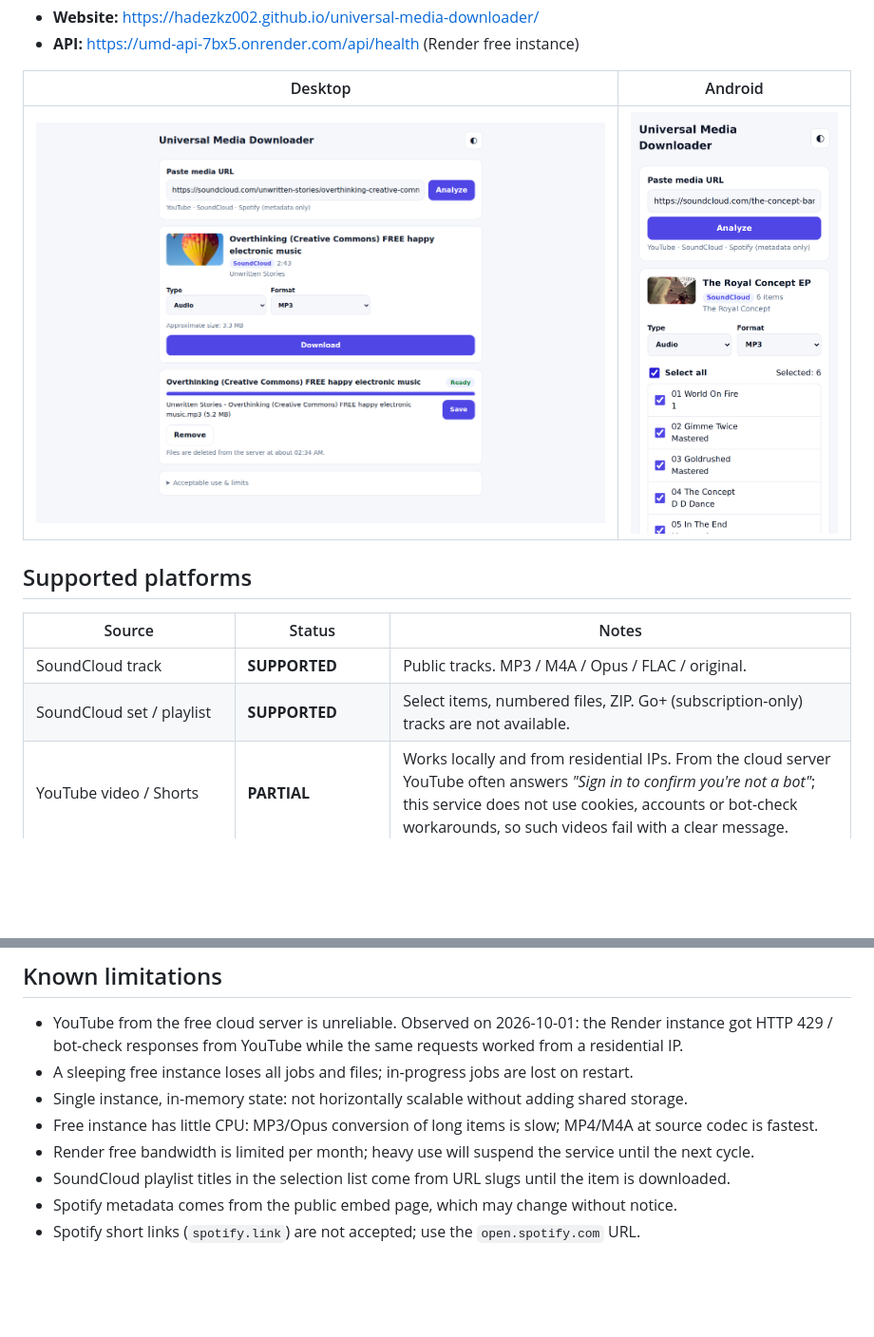
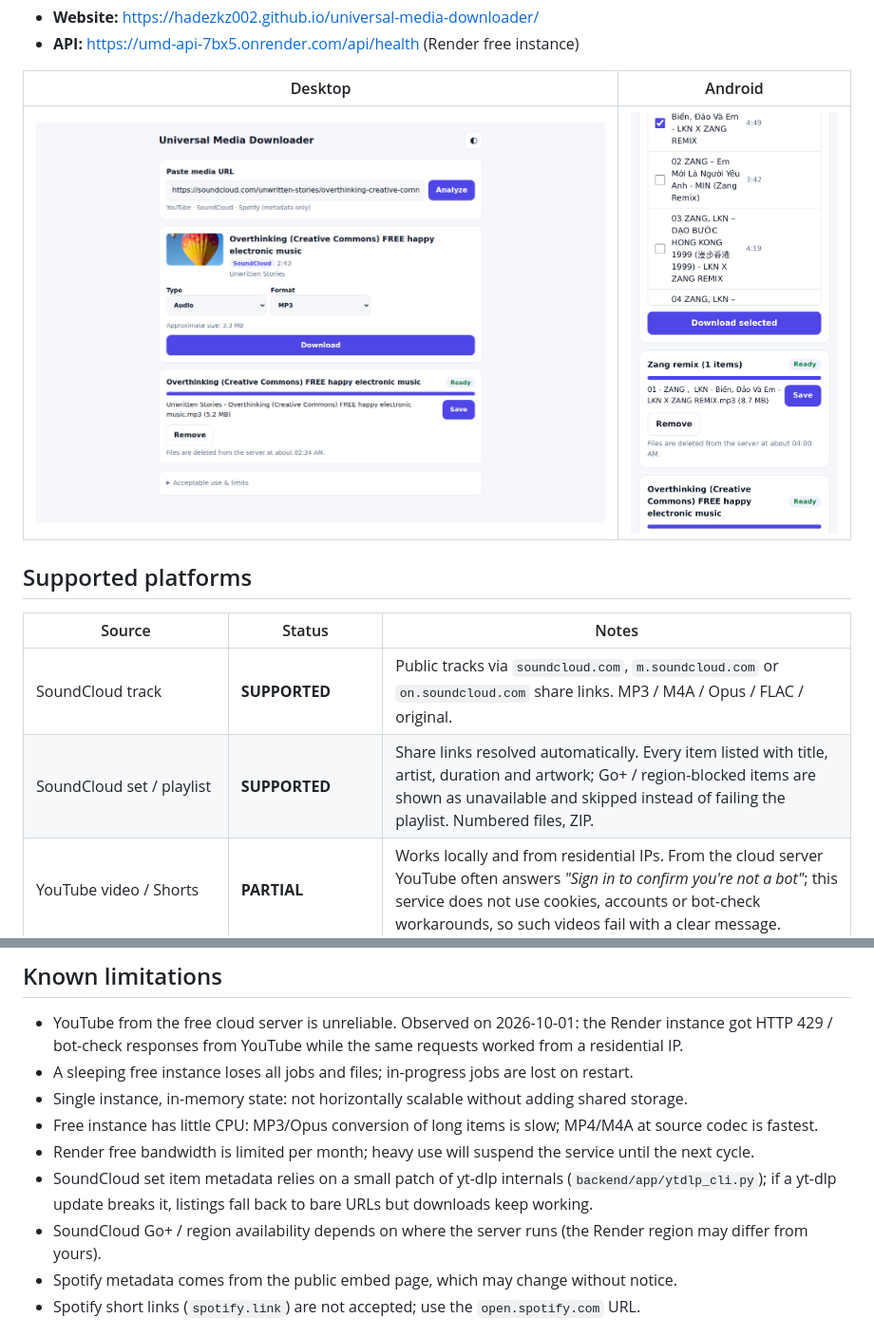
Before and after one commit to hadezkz002/universal-media-downloader, a Markdown page: README.md, 2 parts joined by grey strips. Shown at 95% size. Rendered like a GitHub page; pictures changed too: docs/screenshots/android-playlist.png; blank space fills up the shorter version.

Commit message:
docs: document share-link resolution, input detection and availability
Co-Authored-By: Claude Opus 5.5 <noreply@anthropic.com>

```diff
--- a/README.md
+++ b/README.md
@@ -18,8 +18,8 @@ Open the website, paste a URL, pick a format, download. No account, no install,
 
 | Source | Status | Notes |
 |---|---|---|
-| SoundCloud track | **SUPPORTED** | Public tracks. MP3 / M4A / Opus / FLAC / original. |
-| SoundCloud set / playlist | **SUPPORTED** | Select items, numbered files, ZIP. Go+ (subscription-only) tracks are not available. |
+| SoundCloud track | **SUPPORTED** | Public tracks via `soundcloud.com`, `m.soundcloud.com` or `on.soundcloud.com` share links. MP3 / M4A / Opus / FLAC / original. |
+| SoundCloud set / playlist | **SUPPORTED** | Share links resolved automatically. Every item listed with title, artist, duration and artwork; Go+ / region-blocked items are shown as unavailable and skipped instead of failing the playlist. Numbered files, ZIP. |
 | YouTube video / Shorts | **PARTIAL** | Works locally and from residential IPs. From the cloud server YouTube often answers *"Sign in to confirm you're not a bot"*; this service does not use cookies, accounts or bot-check workarounds, so such videos fail with a clear message. |
 | YouTube playlist / channel | **PARTIAL** | Listing works; downloading each item is subject to the same bot check. Channel URLs use the *Videos* tab. |
 | Spotify track / album / playlist | **PARTIAL (metadata only)** | Title, artists, artwork and track list from Spotify's public embed. "Find source" searches SoundCloud and YouTube; you confirm a candidate and the file comes **from that source**, labelled as such. |
@@ -209,7 +219,8 @@ If you deploy under another domain, update `ALLOWED_ORIGINS` on Render.
 - Single instance, in-memory state: not horizontally scalable without adding shared storage.
 - Free instance has little CPU: MP3/Opus conversion of long items is slow; MP4/M4A at source codec is fastest.
 - Render free bandwidth is limited per month; heavy use will suspend the service until the next cycle.
-- SoundCloud playlist titles in the selection list come from URL slugs until the item is downloaded.
+- SoundCloud set item metadata relies on a small patch of yt-dlp internals (`backend/app/ytdlp_cli.py`); if a yt-dlp update breaks it, listings fall back to bare URLs but downloads keep working.
+- SoundCloud Go+ / region availability depends on where the server runs (the Render region may differ from yours).
 - Spotify metadata comes from the public embed page, which may change without notice.
 - Spotify short links (`spotify.link`) are not accepted; use the `open.spotify.com` URL.
 
```
Also changed, not shown: other parts of README.md (+13 -3 lines).
